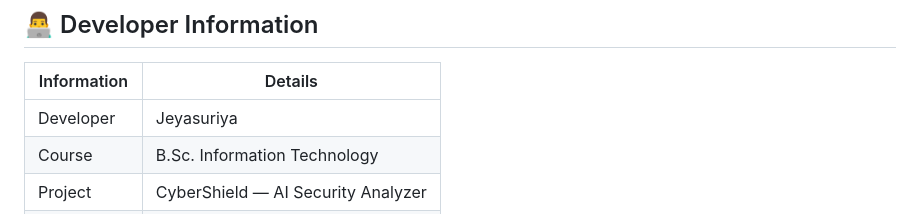
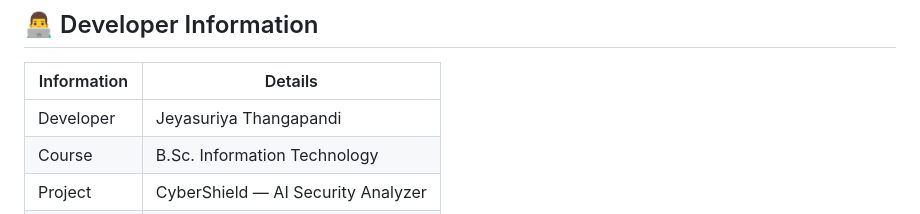
Before and after one commit to Jeyasuriya-pillai/CyberShield_AI_Analyzer, a Markdown page: README.md, the part around the change. Drawn GitHub-style.

Commit message:
Update developer name to full name

```diff
--- a/README.md
+++ b/README.md
@@ -192,7 +192,7 @@ Use this fictional message to test the message analyzer.
 
 | Information | Details |
 |---|---|
-| Developer | Jeyasuriya |
+| Developer | Jeyasuriya Thangapandi |
 | Course | B.Sc. Information Technology |
 | Project | CyberShield — AI Security Analyzer |
 | Deployment | Streamlit Community Cloud |
```
